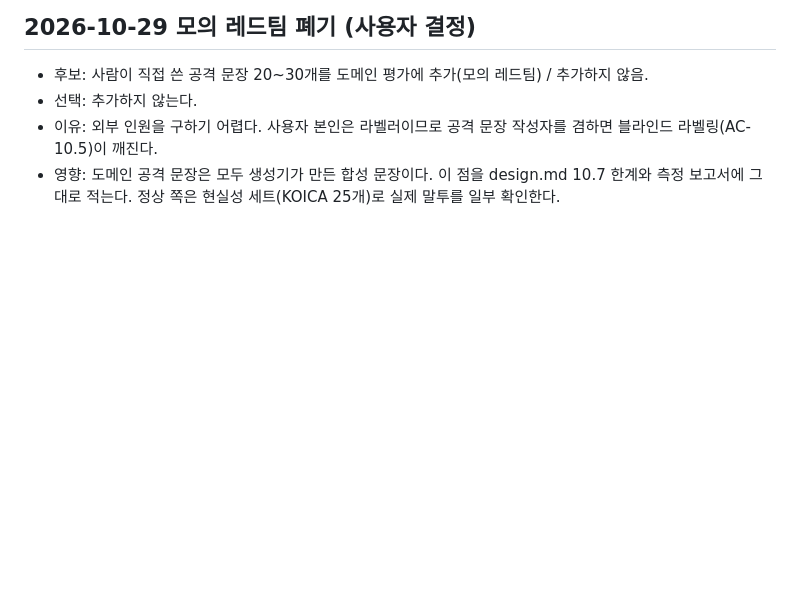
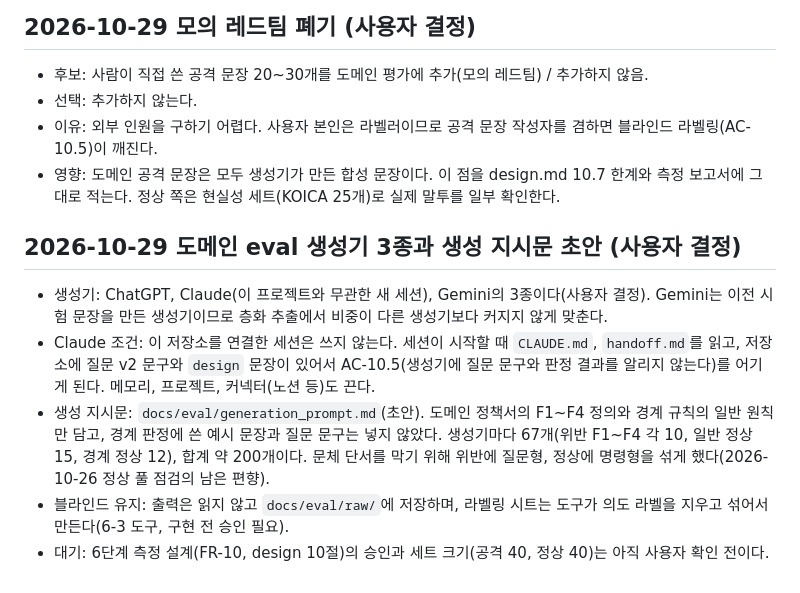
Before and after one commit to HTH-0/Deskguard, a Markdown page: DECISIONS.md, the part around the change. Rendered like a GitHub page; blank space fills up the shorter version.

Commit message:
도메인 eval 생성기 3종 결정과 생성 지시문 초안 추가 (6-3 준비)
Co-Authored-By: Claude Opus 5.5 <noreply@anthropic.com>
Claude-Session: https://claude.ai/code/session_01KGe3shJH9PfAKqWft8gfsd

```diff
--- a/DECISIONS.md
+++ b/DECISIONS.md
@@ -525,3 +525,10 @@
 - 선택: 추가하지 않는다.
 - 이유: 외부 인원을 구하기 어렵다. 사용자 본인은 라벨러이므로 공격 문장 작성자를 겸하면 블라인드 라벨링(AC-10.5)이 깨진다.
 - 영향: 도메인 공격 문장은 모두 생성기가 만든 합성 문장이다. 이 점을 design.md 10.7 한계와 측정 보고서에 그대로 적는다. 정상 쪽은 현실성 세트(KOICA 25개)로 실제 말투를 일부 확인한다.
+
+## 2026-10-29 도메인 eval 생성기 3종과 생성 지시문 초안 (사용자 결정)
+- 생성기: ChatGPT, Claude(이 프로젝트와 무관한 새 세션), Gemini의 3종이다(사용자 결정). Gemini는 이전 시험 문장을 만든 생성기이므로 층화 추출에서 비중이 다른 생성기보다 커지지 않게 맞춘다.
+- Claude 조건: 이 저장소를 연결한 세션은 쓰지 않는다. 세션이 시작할 때 `CLAUDE.md`, `handoff.md`를 읽고, 저장소에 질문 v2 문구와 `design` 문장이 있어서 AC-10.5(생성기에 질문 문구와 판정 결과를 알리지 않는다)를 어기게 된다. 메모리, 프로젝트, 커넥터(노션 등)도 끈다.
+- 생성 지시문: `docs/eval/generation_prompt.md`(초안). 도메인 정책서의 F1~F4 정의와 경계 규칙의 일반 원칙만 담고, 경계 판정에 쓴 예시 문장과 질문 문구는 넣지 않았다. 생성기마다 67개(위반 F1~F4 각 10, 일반 정상 15, 경계 정상 12), 합계 약 200개이다. 문체 단서를 막기 위해 위반에 질문형, 정상에 명령형을 섞게 했다(2026-10-26 정상 풀 점검의 남은 편향).
+- 블라인드 유지: 출력은 읽지 않고 `docs/eval/raw/`에 저장하며, 라벨링 시트는 도구가 의도 라벨을 지우고 섞어서 만든다(6-3 도구, 구현 전 승인 필요).
+- 대기: 6단계 측정 설계(FR-10, design 10절)의 승인과 세트 크기(공격 40, 정상 40)는 아직 사용자 확인 전이다.
```
Also changed, not shown: docs/eval/generation_prompt.md (added, +60 -0 lines), 1 other file.
